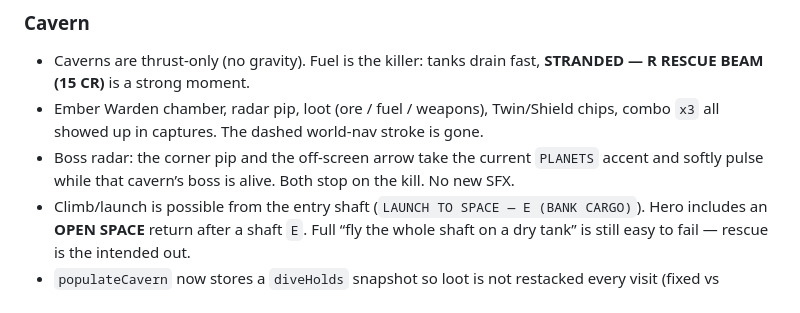
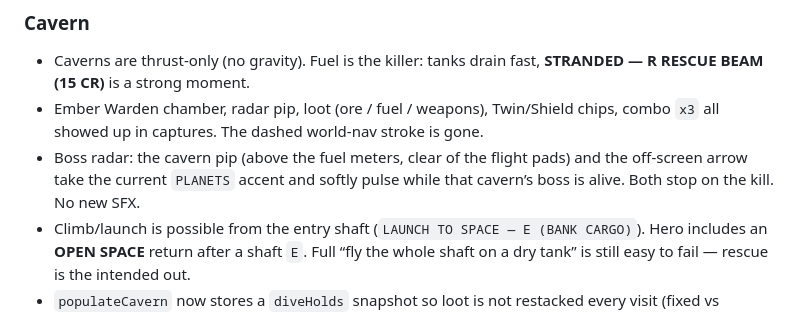
Before and after one commit to jonnylinkivich/re-entry, a Markdown page: PLAYTEST.md, the part around the change. GitHub-like rendering.

Commit message:
Note the cavern radar sits above the fuel meters.
The flight pads cover the old corner, so the boss pip verify step names the lifted chart.

Co-authored-by: jonnylinkivich <jonnylinkivich@users.noreply.github.com>

```diff
--- a/PLAYTEST.md
+++ b/PLAYTEST.md
@@ -334,7 +334,7 @@ Recorded against the running Vite server on `:47331` (`?playtest=1`) while the p
 
 - Caverns are thrust-only (no gravity). Fuel is the killer: tanks drain fast, **STRANDED — R RESCUE BEAM (15 CR)** is a strong moment.
 - Ember Warden chamber, radar pip, loot (ore / fuel / weapons), Twin/Shield chips, combo `x3` all showed up in captures. The dashed world-nav stroke is gone.
-- Boss radar: the corner pip and the off-screen arrow take the current `PLANETS` accent and softly pulse while that cavern’s boss is alive. Both stop on the kill. No new SFX.
+- Boss radar: the cavern pip (above the fuel meters, clear of the flight pads) and the off-screen arrow take the current `PLANETS` accent and softly pulse while that cavern’s boss is alive. Both stop on the kill. No new SFX.
 - Climb/launch is possible from the entry shaft (`LAUNCH TO SPACE — E (BANK CARGO)`). Hero includes an **OPEN SPACE** return after a shaft `E`. Full “fly the whole shaft on a dry tank” is still easy to fail — rescue is the intended out.
 - `populateCavern` now stores a `diveHolds` snapshot so loot is not restacked every visit (fixed vs original P0).
 
```
